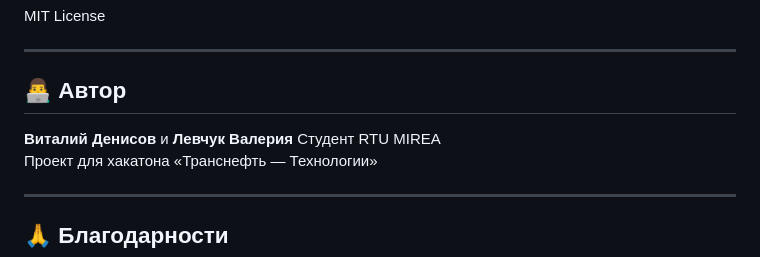
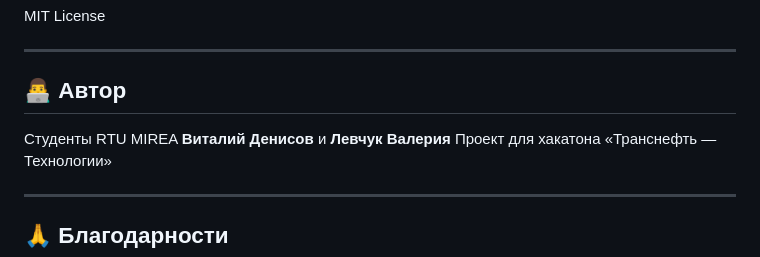
Before and after one commit to VitalikDen0/AI-Consultant-Transneft, a Markdown page: README.md, the part around the change. Drawn GitHub-style.

```diff
--- a/README.md
+++ b/README.md
@@ -1235,8 +1235,8 @@ MIT License
 
 ## 👨‍💻 Автор
 
+Студенты RTU MIREA
 **Виталий Денисов** и **Левчук Валерия**
-Студент RTU MIREA
 Проект для хакатона «Транснефть — Технологии»
 
 ---
```
